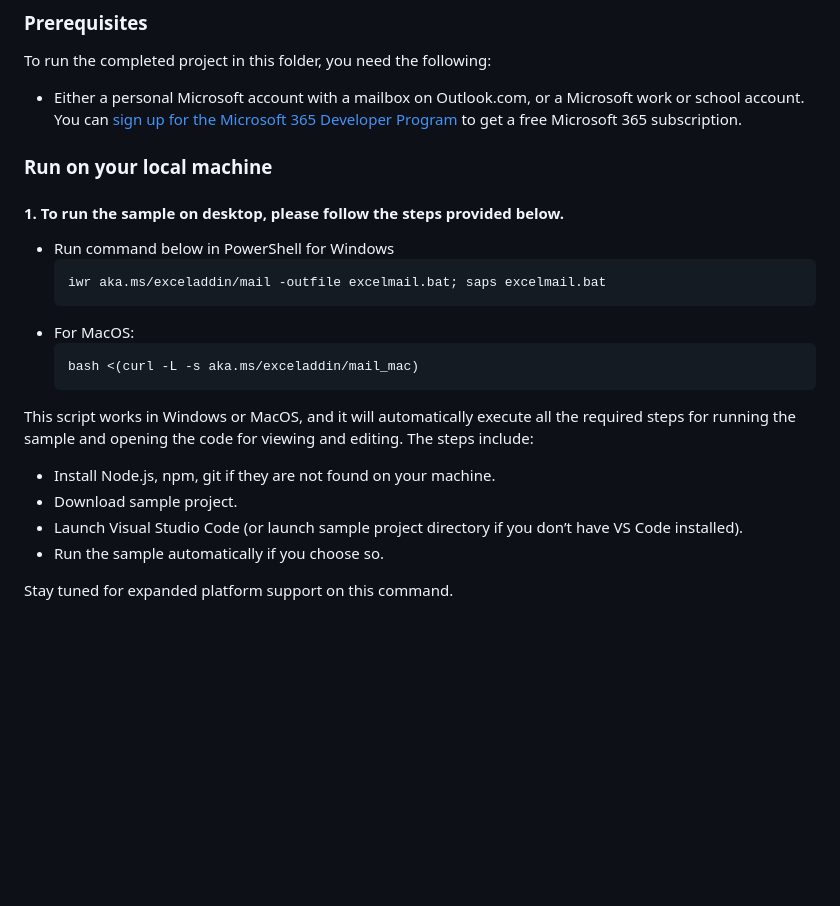
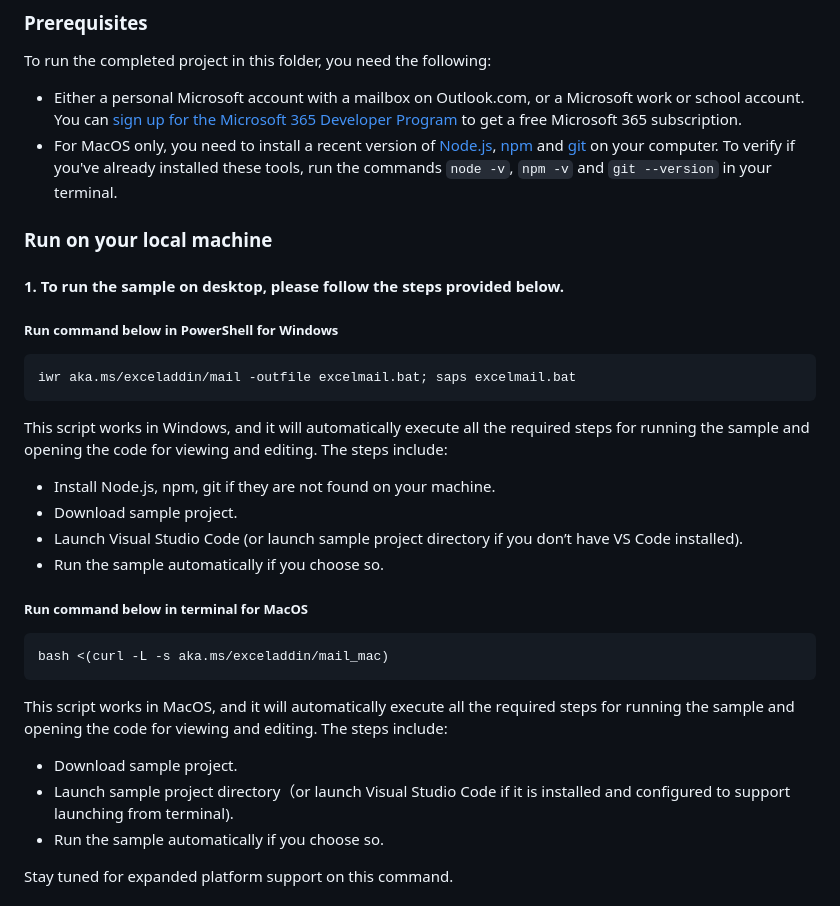
Before and after one commit to OfficeDev/Excel-Scenario-based-Add-in-Samples, a Markdown page: Mail-Merge-Sample-Add-in/README.md, the part around the change. Drawn GitHub-style; blank space fills up the shorter version.

Commit message:
Update README.md to update MacOS instructions

````diff
--- a/Mail-Merge-Sample-Add-in/README.md
+++ b/Mail-Merge-Sample-Add-in/README.md
@@ -28,22 +28,27 @@ When you click the button, you will open Excel online in a new browser tab, and
 
 To run the completed project in this folder, you need the following:
 - Either a personal Microsoft account with a mailbox on Outlook.com, or a Microsoft work or school account. You can [sign up for the Microsoft 365 Developer Program](https://developer.microsoft.com/microsoft-365/dev-program) to get a free Microsoft 365 subscription.
+- For MacOS only, you need to install a recent version of [Node.js](https://nodejs.org/), [npm](https://www.npmjs.com/get-npm) and [git](https://git-scm.com/download/mac) on your computer. To verify if you've already installed these tools, run the commands `node -v`, `npm -v` and `git --version` in your terminal.
 
 ### Run on your local machine
 #### 1. To run the sample on desktop, please follow the steps provided below.
-
-- Run command below in PowerShell for Windows
+##### Run command below in PowerShell for Windows
    ```
    iwr aka.ms/exceladdin/mail -outfile excelmail.bat; saps excelmail.bat
    ```
-- For MacOS:
+This script works in Windows, and it will automatically execute all the required steps for running the sample and opening the code for viewing and editing. The steps include:
+- Install Node.js, npm, git if they are not found on your machine.
+- Download sample project.
+- Launch Visual Studio Code (or launch sample project directory if you don’t have VS Code installed).
+- Run the sample automatically if you choose so.
+
+##### Run command below in terminal for MacOS
    ```
    bash <(curl -L -s aka.ms/exceladdin/mail_mac)
    ```
-This script works in Windows or MacOS, and it will automatically execute all the required steps for running the sample and opening the code for viewing and editing. The steps include:
-- Install Node.js, npm, git if they are not found on your machine.
+This script works in MacOS, and it will automatically execute all the required steps for running the sample and opening the code for viewing and editing. The steps include:
 - Download sample project.
-- Launch Visual Studio Code (or launch sample project directory if you don’t have VS Code installed).
+- Launch sample project directory（or launch Visual Studio Code if it is installed and configured to support launching from terminal).
 - Run the sample automatically if you choose so.
 
 Stay tuned for expanded platform support on this command.
````
